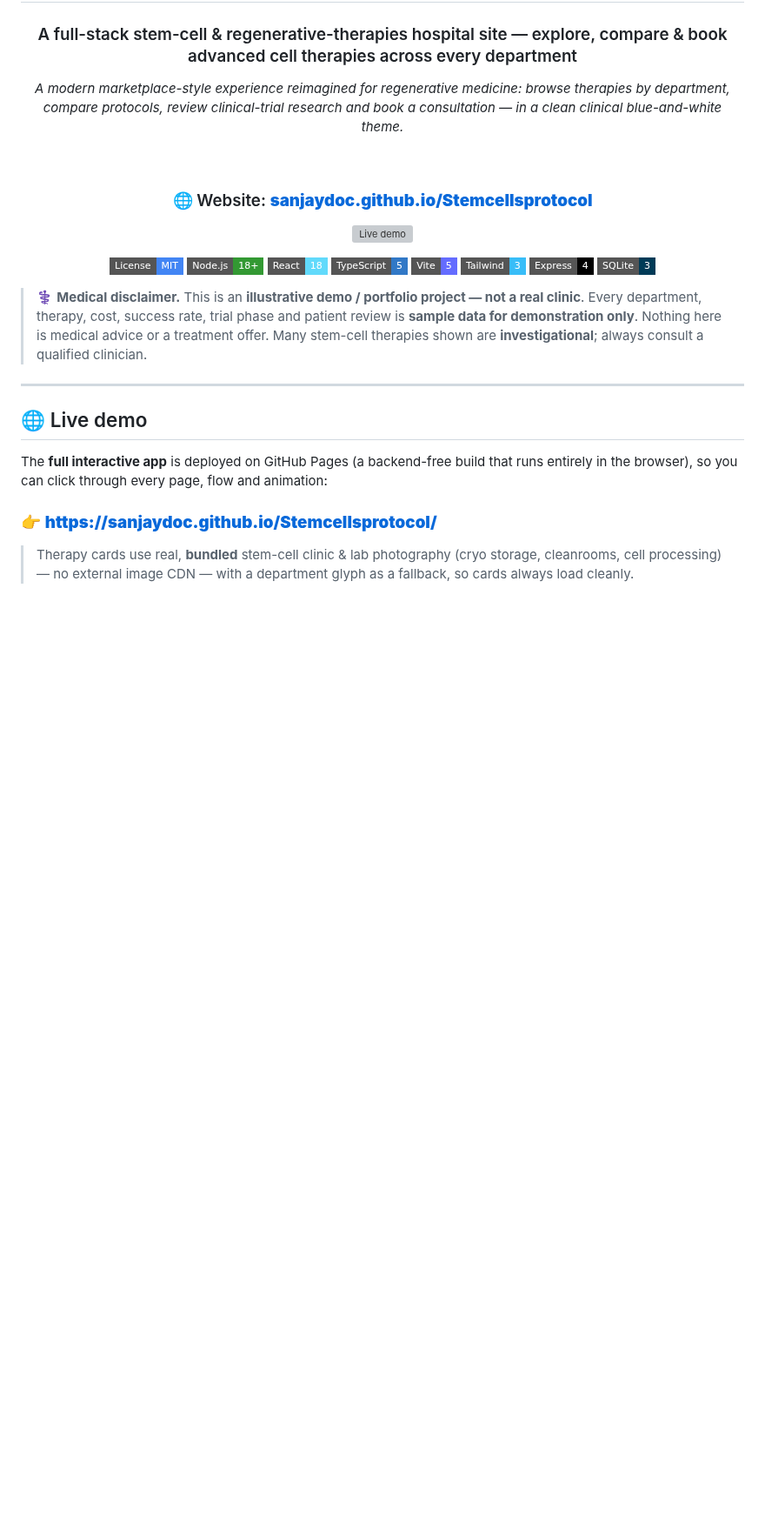
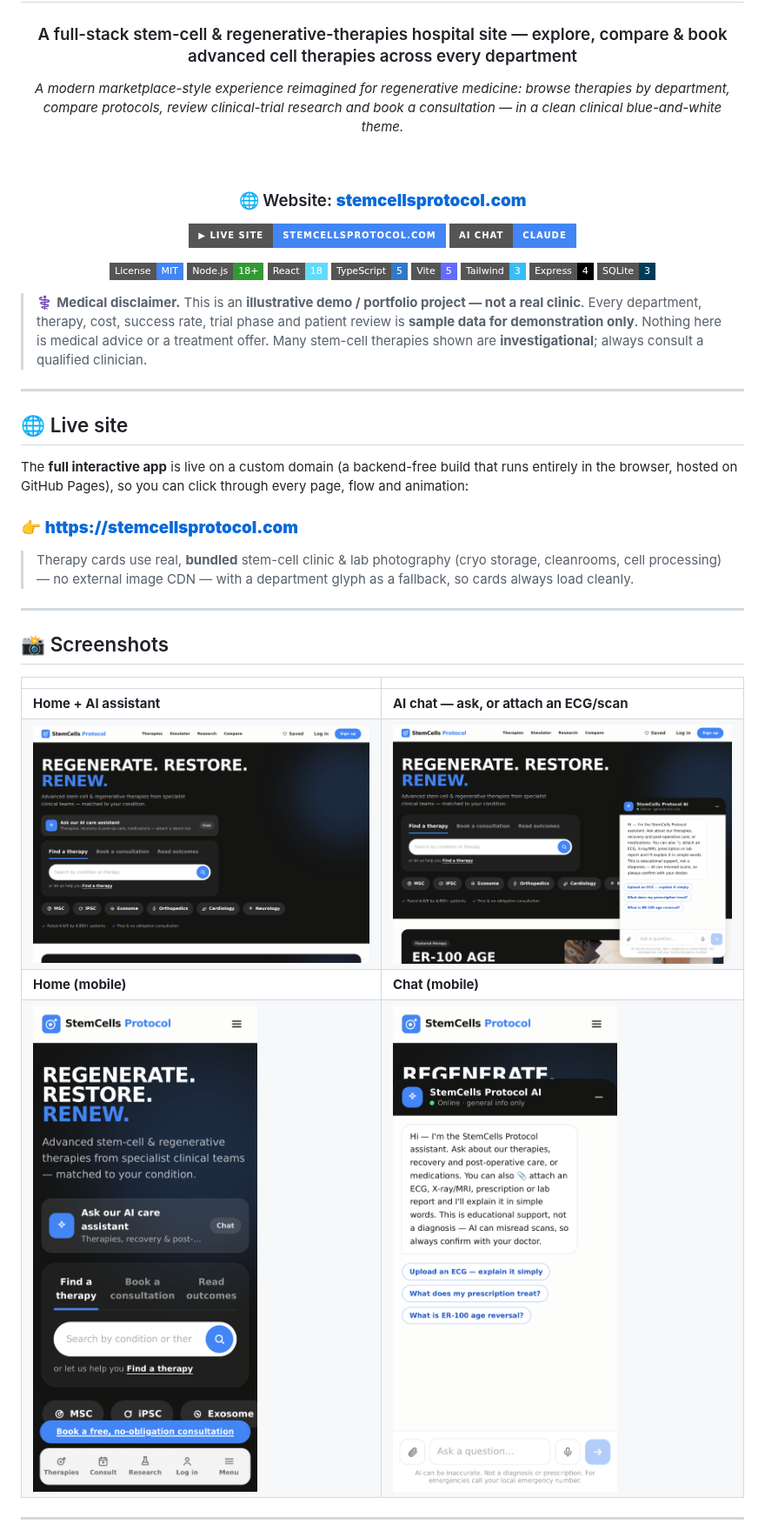
Before and after one commit to sanjaydoc/Carwow_clone, a Markdown page: README.md, the part around one of its changes. Shown at 87% size. Drawn GitHub-style; pictures changed too: docs/screenshots/chat-mobile-v2.png (added), docs/screenshots/chat-open-v2.png (added), docs/screenshots/home-hero-v2.png; badges without logos; blank space fills up the shorter version; grey boxes are pictures that could not be loaded.

Commit message:
Update README: custom domain, AI assistant section, fresh screenshots
- Website link -> stemcellsprotocol.com (badges + live-site section)
- New 'AI care assistant' section (chat, ECG/scan/prescription reading,
  voice, multi-language, memory, export, safety)
- Regenerated screenshots showing the app + chat (desktop & mobile)

Co-Authored-By: Claude Opus 4.8 <noreply@anthropic.com>
Claude-Session: https://claude.ai/code/session_01Ec4H4tsHNQPPHEoSrDLpie

```diff
--- a/README.md
+++ b/README.md
@@ -8,9 +8,10 @@
 
 <br/>
 
-### 🌐 Website: **[sanjaydoc.github.io/Stemcellsprotocol](https://sanjaydoc.github.io/Stemcellsprotocol/)**
+### 🌐 Website: **[stemcellsprotocol.com](https://stemcellsprotocol.com)**
 
-[![Live demo](https://img.shields.io/badge/▶_Live_demo-sanjaydoc.github.io%2FStemcellsprotocol-4285F4?style=for-the-badge)](https://sanjaydoc.github.io/Stemcellsprotocol/)
+[![Live site](https://img.shields.io/badge/▶_Live_site-stemcellsprotocol.com-4285F4?style=for-the-badge)](https://stemcellsprotocol.com)
+[![AI chat](https://img.shields.io/badge/AI_chat-Claude-4285F4?style=for-the-badge)](https://stemcellsprotocol.com)
 
 [![License: MIT](https://img.shields.io/badge/License-MIT-4285F4.svg?style=flat-square)](LICENSE)
 [![Node.js](https://img.shields.io/badge/Node.js-18%2B-339933?style=flat-square&logo=node.js&logoColor=white)](https://nodejs.org)
@@ -27,10 +28,24 @@
 
 ---
 
-## 🌐 Live demo
+## 🌐 Live site
 
-The **full interactive app** is deployed on GitHub Pages (a backend-free build that runs entirely in the browser), so you can click through every page, flow and animation:
+The **full interactive app** is live on a custom domain (a backend-free build that runs entirely in the browser, hosted on GitHub Pages), so you can click through every page, flow and animation:
 
-### 👉 **https://sanjaydoc.github.io/Stemcellsprotocol/**
+### 👉 **https://stemcellsprotocol.com**
 
 > Therapy cards use real, **bundled** stem-cell clinic & lab photography (cryo storage, cleanrooms, cell processing) — no external image CDN — with a department glyph as a fallback, so cards always load cleanly.
+
+---
+
+## 📸 Screenshots
+
+|  |  |
+|---|---|
+| **Home + AI assistant** | **AI chat — ask, or attach an ECG/scan** |
+| ![Home with AI chat](docs/screenshots/home-hero-v2.png) | ![AI chat assistant](docs/screenshots/chat-open-v2.png) |
+| **Home (mobile)** | **Chat (mobile)** |
+| ![Home mobile](docs/screenshots/home-mobile-v2.png) | ![Chat mobile](docs/screenshots/chat-mobile-v2.png) |
+
+---
+
```
Also changed, not shown: other parts of README.md (+13 -0 lines).
